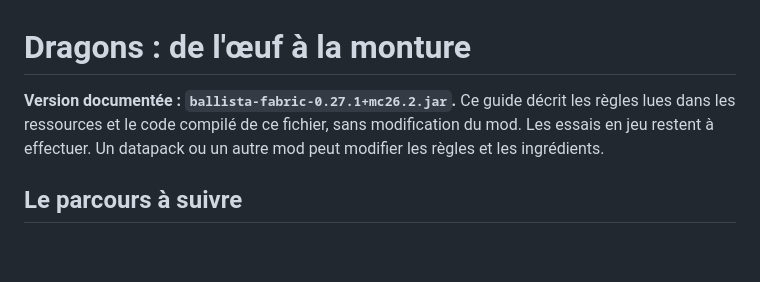
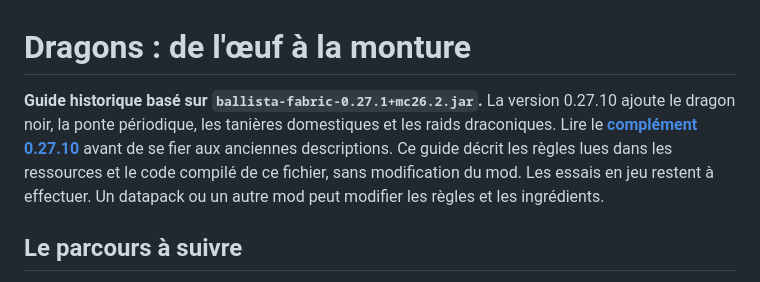
Before and after one commit to ldjo86/Dragons-et-bastions, a Markdown page: DRAGONS.md, the part around the change. Rendered like a GitHub page; blank space fills up the shorter version.

Commit message:
docs: pointer les guides existants vers l'audit du bundle 0.27.10

```diff
--- a/DRAGONS.md
+++ b/DRAGONS.md
@@ -1,6 +1,6 @@
 # Dragons : de l'œuf à la monture
 
-**Version documentée : `ballista-fabric-0.27.1+mc26.2.jar`.** Ce guide décrit les règles lues dans les ressources et le code compilé de ce fichier, sans modification du mod. Les essais en jeu restent à effectuer. Un datapack ou un autre mod peut modifier les règles et les ingrédients.
+**Guide historique basé sur `ballista-fabric-0.27.1+mc26.2.jar`.** La version 0.27.10 ajoute le dragon noir, la ponte périodique, les tanières domestiques et les raids draconiques. Lire le **[complément 0.27.10](GUIDE_VERSION_0_27_10.md)** avant de se fier aux anciennes descriptions. Ce guide décrit les règles lues dans les ressources et le code compilé de ce fichier, sans modification du mod. Les essais en jeu restent à effectuer. Un datapack ou un autre mod peut modifier les règles et les ingrédients.
 
 ## Le parcours à suivre
 
```
